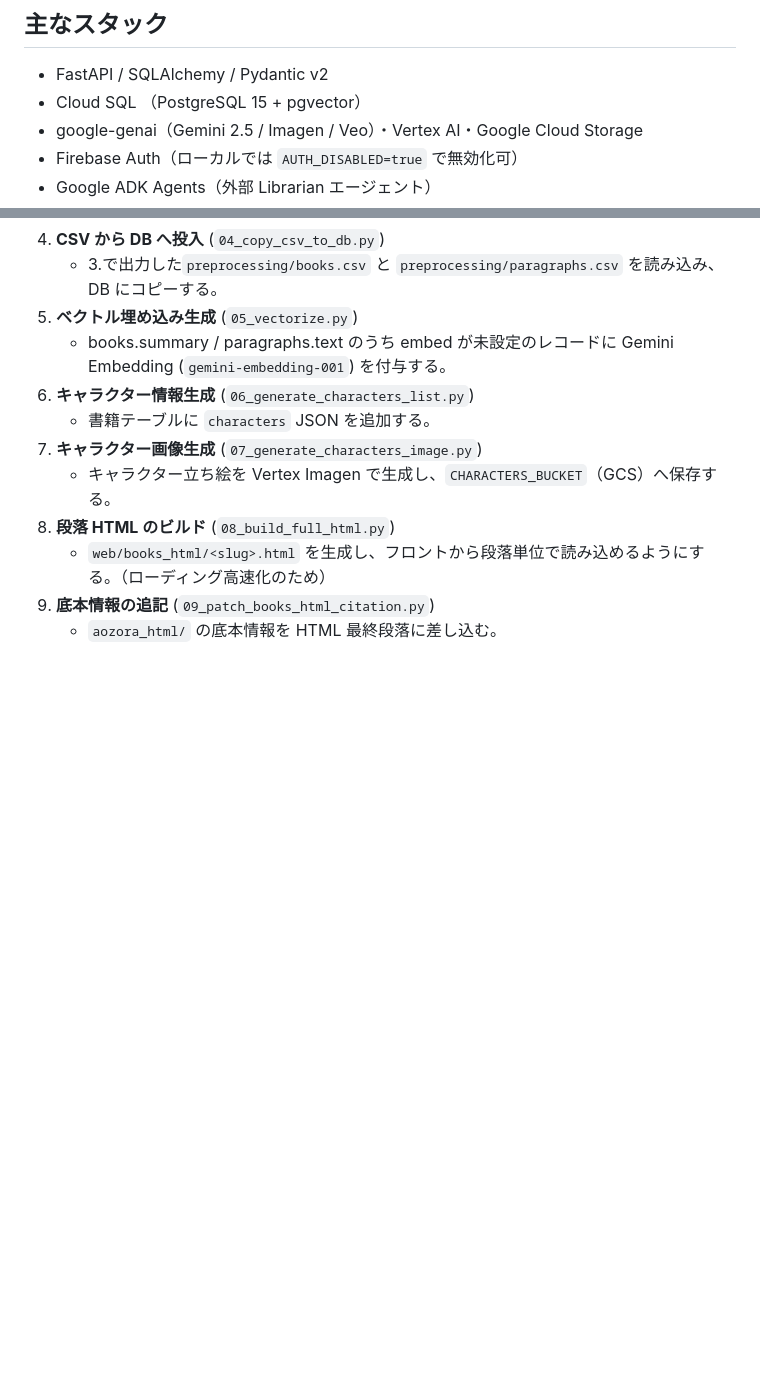
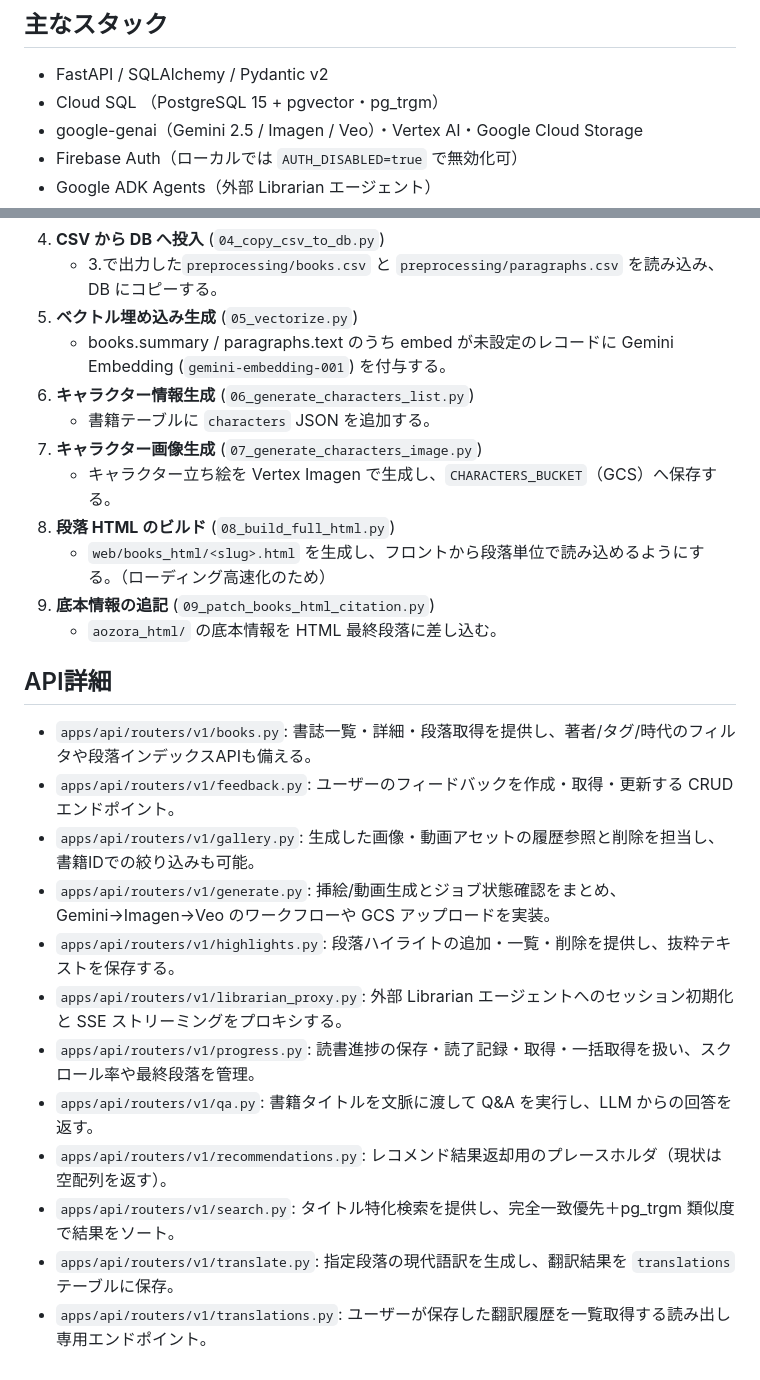
Before and after one commit to stakahashi-py/reading_ai, a Markdown page: README.md, 2 parts joined by grey strips. Drawn GitHub-style; blank space fills up the shorter version.

Commit message:
READMEにAPIの内容を追加

```diff
--- a/README.md
+++ b/README.md
@@ -7,7 +7,7 @@
 
 ## 主なスタック
 - FastAPI / SQLAlchemy / Pydantic v2
-- Cloud SQL （PostgreSQL 15 + pgvector）
+- Cloud SQL （PostgreSQL 15 + pgvector・pg_trgm）
 - google-genai（Gemini 2.5 / Imagen / Veo）・Vertex AI・Google Cloud Storage
 - Firebase Auth（ローカルでは `AUTH_DISABLED=true` で無効化可）
 - Google ADK Agents（外部 Librarian エージェント）
@@ -48,3 +48,17 @@
    - `web/books_html/<slug>.html` を生成し、フロントから段落単位で読み込めるようにする。（ローディング高速化のため）
 9. **底本情報の追記** (`09_patch_books_html_citation.py`)
    - `aozora_html/` の底本情報を HTML 最終段落に差し込む。
+
+## API詳細
+- `apps/api/routers/v1/books.py`: 書誌一覧・詳細・段落取得を提供し、著者/タグ/時代のフィルタや段落インデックスAPIも備える。
+- `apps/api/routers/v1/feedback.py`: ユーザーのフィードバックを作成・取得・更新する CRUD エンドポイント。
+- `apps/api/routers/v1/gallery.py`: 生成した画像・動画アセットの履歴参照と削除を担当し、書籍IDでの絞り込みも可能。
+- `apps/api/routers/v1/generate.py`: 挿絵/動画生成とジョブ状態確認をまとめ、Gemini→Imagen→Veo のワークフローや GCS アップロードを実装。
+- `apps/api/routers/v1/highlights.py`: 段落ハイライトの追加・一覧・削除を提供し、抜粋テキストを保存する。
+- `apps/api/routers/v1/librarian_proxy.py`: 外部 Librarian エージェントへのセッション初期化と SSE ストリーミングをプロキシする。
+- `apps/api/routers/v1/progress.py`: 読書進捗の保存・読了記録・取得・一括取得を扱い、スクロール率や最終段落を管理。
+- `apps/api/routers/v1/qa.py`: 書籍タイトルを文脈に渡して Q&A を実行し、LLM からの回答を返す。
+- `apps/api/routers/v1/recommendations.py`: レコメンド結果返却用のプレースホルダ（現状は空配列を返す）。
+- `apps/api/routers/v1/search.py`: タイトル特化検索を提供し、完全一致優先＋pg_trgm 類似度で結果をソート。
+- `apps/api/routers/v1/translate.py`: 指定段落の現代語訳を生成し、翻訳結果を `translations` テーブルに保存。
+- `apps/api/routers/v1/translations.py`: ユーザーが保存した翻訳履歴を一覧取得する読み出し専用エンドポイント。
```
